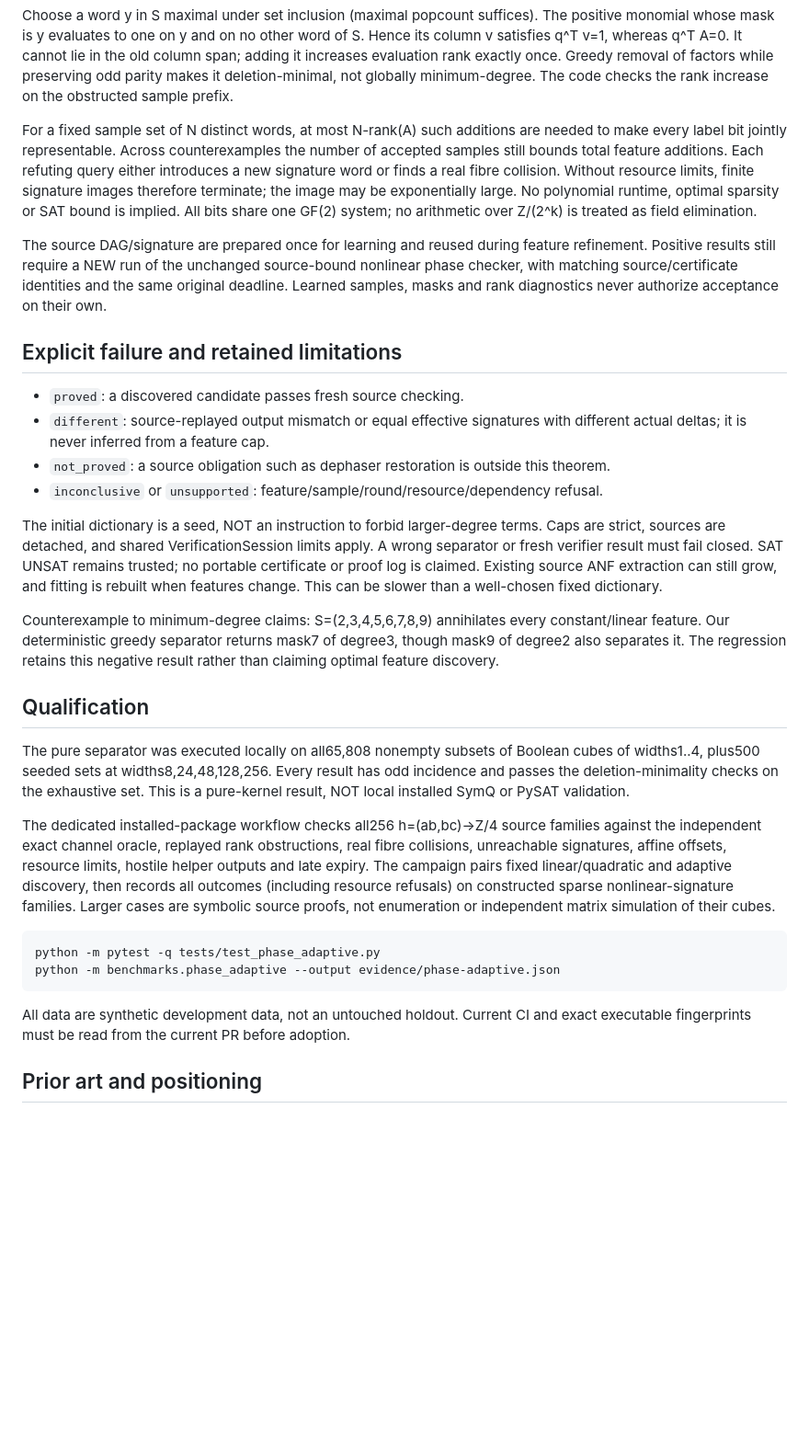
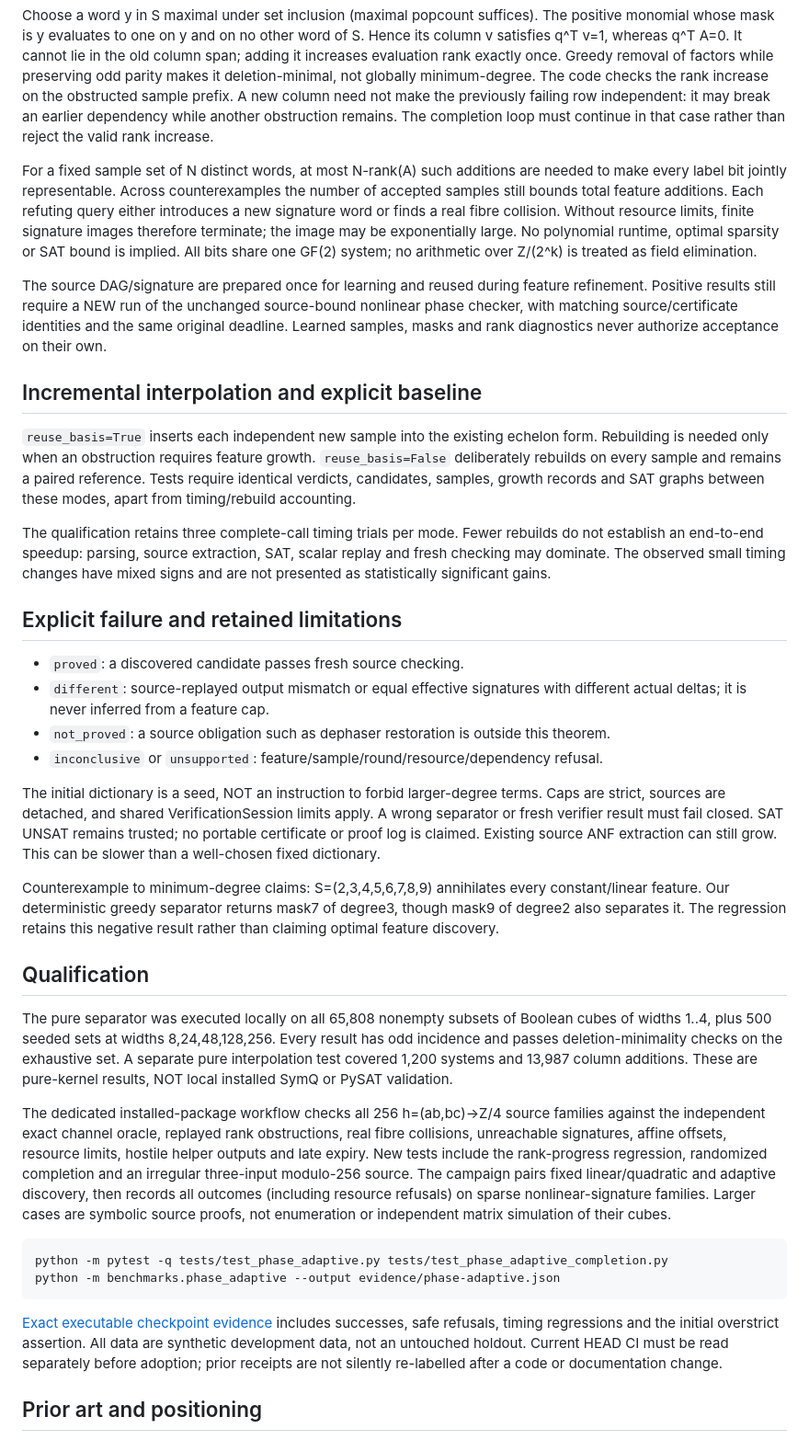
Before and after one commit to yoch/symq, a Markdown page: docs/labs/phase-adaptive.md, the part around the change. Shown at 92% size. Rendered like a GitHub page; blank space fills up the shorter version.

````diff
--- a/docs/labs/phase-adaptive.md
+++ b/docs/labs/phase-adaptive.md
@@ -26,6 +26,9 @@ of S. Hence its column v satisfies q^T v=1, whereas q^T A=0. It cannot lie in th
 old column span; adding it increases evaluation rank exactly once. Greedy removal
 of factors while preserving odd parity makes it deletion-minimal, not globally
 minimum-degree. The code checks the rank increase on the obstructed sample prefix.
+A new column need not make the previously failing row independent: it may break
+an earlier dependency while another obstruction remains. The completion loop
+must continue in that case rather than reject the valid rank increase.
 
 For a fixed sample set of N distinct words, at most N-rank(A) such additions are
 needed to make every label bit jointly representable. Across counterexamples the
@@ -42,6 +45,19 @@ nonlinear phase checker, with matching source/certificate identities and the sam
 original deadline. Learned samples, masks and rank diagnostics never authorize
 acceptance on their own.
 
+## Incremental interpolation and explicit baseline
+
+`reuse_basis=True` inserts each independent new sample into the existing echelon
+form. Rebuilding is needed only when an obstruction requires feature growth.
+`reuse_basis=False` deliberately rebuilds on every sample and remains a paired
+reference. Tests require identical verdicts, candidates, samples, growth records
+and SAT graphs between these modes, apart from timing/rebuild accounting.
+
+The qualification retains three complete-call timing trials per mode. Fewer
+rebuilds do not establish an end-to-end speedup: parsing, source extraction, SAT,
+scalar replay and fresh checking may dominate. The observed small timing changes
+have mixed signs and are not presented as statistically significant gains.
+
 ## Explicit failure and retained limitations
 
 - `proved`: a discovered candidate passes fresh source checking.
@@ -54,8 +70,7 @@ The initial dictionary is a seed, NOT an instruction to forbid larger-degree ter
 Caps are strict, sources are detached, and shared VerificationSession limits apply.
 A wrong separator or fresh verifier result must fail closed. SAT UNSAT remains
 trusted; no portable certificate or proof log is claimed. Existing source ANF
-extraction can still grow, and fitting is rebuilt when features change. This can
-be slower than a well-chosen fixed dictionary.
+extraction can still grow. This can be slower than a well-chosen fixed dictionary.
 
 Counterexample to minimum-degree claims: S=(2,3,4,5,6,7,8,9) annihilates every
 constant/linear feature. Our deterministic greedy separator returns mask7 of
@@ -64,26 +79,32 @@ negative result rather than claiming optimal feature discovery.
 
 ## Qualification
 
-The pure separator was executed locally on all65,808 nonempty subsets of Boolean
-cubes of widths1..4, plus500 seeded sets at widths8,24,48,128,256. Every result has
-odd incidence and passes the deletion-minimality checks on the exhaustive set.
-This is a pure-kernel result, NOT local installed SymQ or PySAT validation.
+The pure separator was executed locally on all 65,808 nonempty subsets of Boolean
+cubes of widths 1..4, plus 500 seeded sets at widths 8,24,48,128,256. Every result has
+odd incidence and passes deletion-minimality checks on the exhaustive set. A
+separate pure interpolation test covered 1,200 systems and 13,987 column additions.
+These are pure-kernel results, NOT local installed SymQ or PySAT validation.
 
-The dedicated installed-package workflow checks all256 h=(ab,bc)->Z/4 source
+The dedicated installed-package workflow checks all 256 h=(ab,bc)->Z/4 source
 families against the independent exact channel oracle, replayed rank obstructions,
 real fibre collisions, unreachable signatures, affine offsets, resource limits,
-hostile helper outputs and late expiry. The campaign pairs fixed linear/quadratic
-and adaptive discovery, then records all outcomes (including resource refusals)
-on constructed sparse nonlinear-signature families. Larger cases are symbolic
-source proofs, not enumeration or independent matrix simulation of their cubes.
+hostile helper outputs and late expiry. New tests include the rank-progress
+regression, randomized completion and an irregular three-input modulo-256 source.
+The campaign pairs fixed linear/quadratic and adaptive discovery, then records
+all outcomes (including resource refusals) on sparse nonlinear-signature families.
+Larger cases are symbolic source proofs, not enumeration or independent matrix
+simulation of their cubes.
 
 ```bash
-python -m pytest -q tests/test_phase_adaptive.py
+python -m pytest -q tests/test_phase_adaptive.py tests/test_phase_adaptive_completion.py
 python -m benchmarks.phase_adaptive --output evidence/phase-adaptive.json
 ```
 
-All data are synthetic development data, not an untouched holdout. Current CI and
-exact executable fingerprints must be read from the current PR before adoption.
+[Exact executable checkpoint evidence](../evidence/phase-adaptive-2026-11-02.md)
+includes successes, safe refusals, timing regressions and the initial overstrict
+assertion. All data are synthetic development data, not an untouched holdout.
+Current HEAD CI must be read separately before adoption; prior receipts are not
+silently re-labelled after a code or documentation change.
 
 ## Prior art and positioning
 
````
Also changed, not shown: docs/evidence/phase-adaptive-2026-11-02.md (added, +116 -0 lines).
